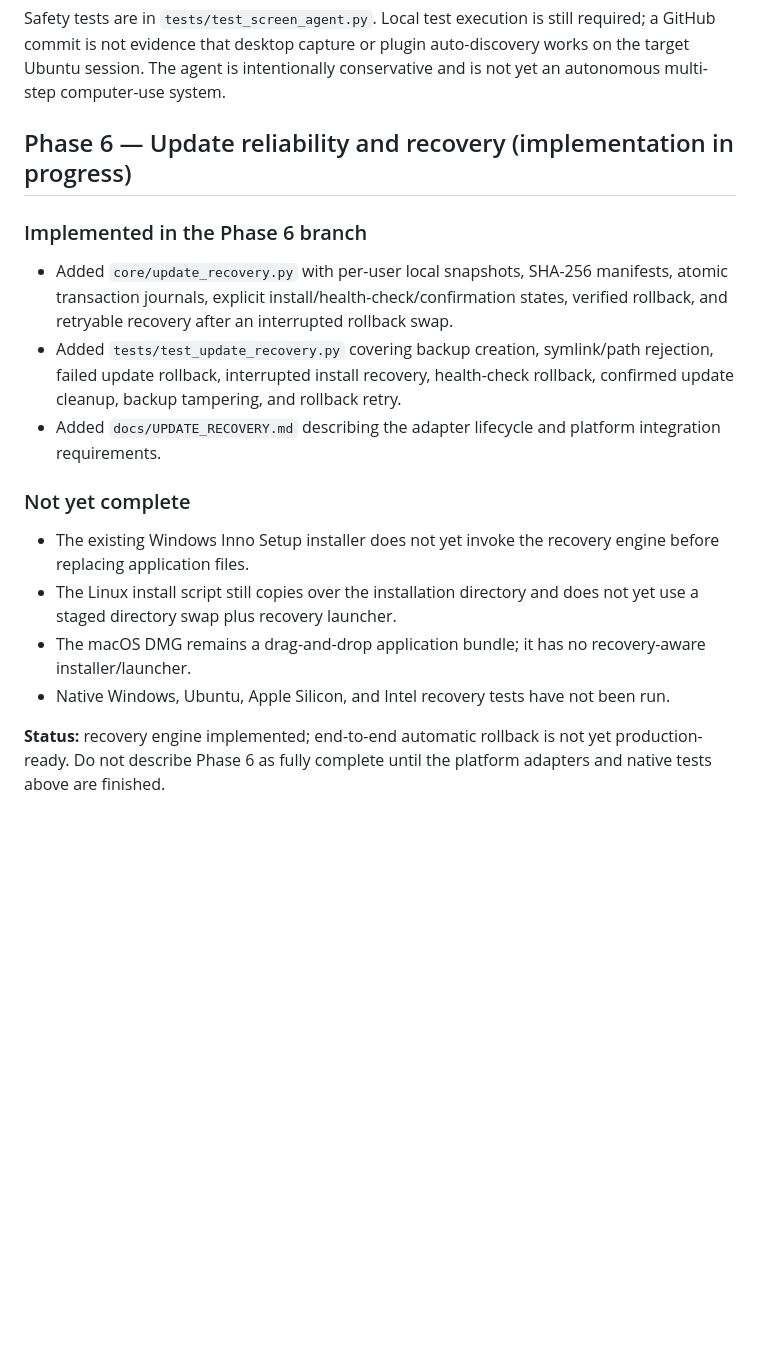
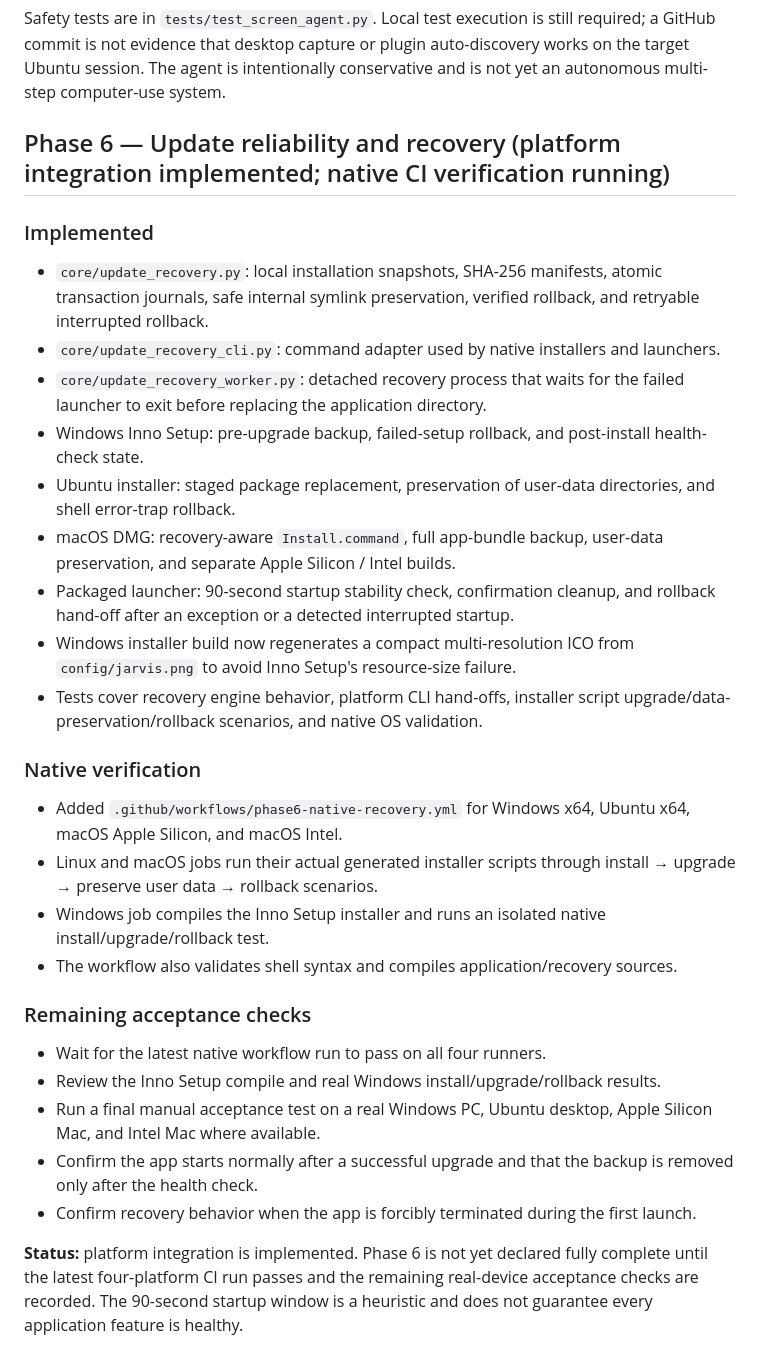
Before and after one commit to ibarakumo2000-stack/Mark-56, a Markdown page: MARK56_UPGRADE_PLAN.md, the part around the change. Drawn GitHub-style; blank space fills up the shorter version.

Commit message:
Update Phase 6 plan with platform integrations and native acceptance gates

```diff
--- a/MARK56_UPGRADE_PLAN.md
+++ b/MARK56_UPGRADE_PLAN.md
@@ -111,17 +111,30 @@ Implemented in `plugins/screen_agent.py` with a `screen_agent` tool entry point:
 Safety tests are in `tests/test_screen_agent.py`. Local test execution is still required; a GitHub commit is not evidence that desktop capture or plugin auto-discovery works on the target Ubuntu session. The agent is intentionally conservative and is not yet an autonomous multi-step computer-use system.
 
 
-## Phase 6 — Update reliability and recovery (implementation in progress)
+## Phase 6 — Update reliability and recovery (platform integration implemented; native CI verification running)
 
-### Implemented in the Phase 6 branch
-- Added `core/update_recovery.py` with per-user local snapshots, SHA-256 manifests, atomic transaction journals, explicit install/health-check/confirmation states, verified rollback, and retryable recovery after an interrupted rollback swap.
-- Added `tests/test_update_recovery.py` covering backup creation, symlink/path rejection, failed update rollback, interrupted install recovery, health-check rollback, confirmed update cleanup, backup tampering, and rollback retry.
-- Added `docs/UPDATE_RECOVERY.md` describing the adapter lifecycle and platform integration requirements.
+### Implemented
+- `core/update_recovery.py`: local installation snapshots, SHA-256 manifests, atomic transaction journals, safe internal symlink preservation, verified rollback, and retryable interrupted rollback.
+- `core/update_recovery_cli.py`: command adapter used by native installers and launchers.
+- `core/update_recovery_worker.py`: detached recovery process that waits for the failed launcher to exit before replacing the application directory.
+- Windows Inno Setup: pre-upgrade backup, failed-setup rollback, and post-install health-check state.
+- Ubuntu installer: staged package replacement, preservation of user-data directories, and shell error-trap rollback.
+- macOS DMG: recovery-aware `Install.command`, full app-bundle backup, user-data preservation, and separate Apple Silicon / Intel builds.
+- Packaged launcher: 90-second startup stability check, confirmation cleanup, and rollback hand-off after an exception or a detected interrupted startup.
+- Windows installer build now regenerates a compact multi-resolution ICO from `config/jarvis.png` to avoid Inno Setup's resource-size failure.
+- Tests cover recovery engine behavior, platform CLI hand-offs, installer script upgrade/data-preservation/rollback scenarios, and native OS validation.
 
-### Not yet complete
-- The existing Windows Inno Setup installer does not yet invoke the recovery engine before replacing application files.
-- The Linux install script still copies over the installation directory and does not yet use a staged directory swap plus recovery launcher.
-- The macOS DMG remains a drag-and-drop application bundle; it has no recovery-aware installer/launcher.
-- Native Windows, Ubuntu, Apple Silicon, and Intel recovery tests have not been run.
+### Native verification
+- Added `.github/workflows/phase6-native-recovery.yml` for Windows x64, Ubuntu x64, macOS Apple Silicon, and macOS Intel.
+- Linux and macOS jobs run their actual generated installer scripts through install → upgrade → preserve user data → rollback scenarios.
+- Windows job compiles the Inno Setup installer and runs an isolated native install/upgrade/rollback test.
+- The workflow also validates shell syntax and compiles application/recovery sources.
 
-**Status:** recovery engine implemented; end-to-end automatic rollback is not yet production-ready. Do not describe Phase 6 as fully complete until the platform adapters and native tests above are finished.
+### Remaining acceptance checks
+- Wait for the latest native workflow run to pass on all four runners.
+- Review the Inno Setup compile and real Windows install/upgrade/rollback results.
+- Run a final manual acceptance test on a real Windows PC, Ubuntu desktop, Apple Silicon Mac, and Intel Mac where available.
+- Confirm the app starts normally after a successful upgrade and that the backup is removed only after the health check.
+- Confirm recovery behavior when the app is forcibly terminated during the first launch.
+
+**Status:** platform integration is implemented. Phase 6 is not yet declared fully complete until the latest four-platform CI run passes and the remaining real-device acceptance checks are recorded. The 90-second startup window is a heuristic and does not guarantee every application feature is healthy.
```
